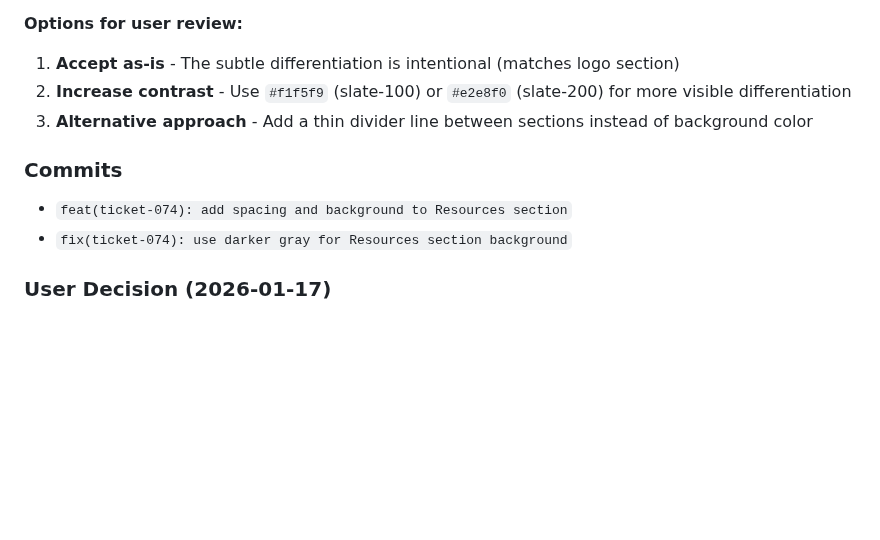
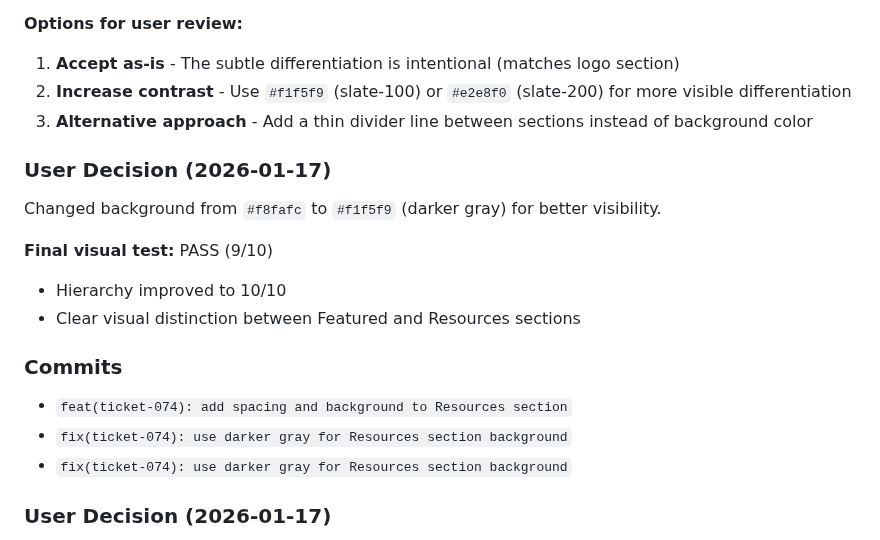
Before and after one commit to FiveQInnovations/mip-mobile-app, a Markdown page: tickets/074-scrollable-cards-indicators.md, the part around the change. GitHub-like rendering; blank space fills up the shorter version.

Commit message:
docs(ticket-074): update QA notes with final visual test results

```diff
--- a/tickets/074-scrollable-cards-indicators.md
+++ b/tickets/074-scrollable-cards-indicators.md
@@ -226,8 +226,16 @@ The background color `#f8fafc` is technically correct but is VERY SUBTLE. The vi
 2. **Increase contrast** - Use `#f1f5f9` (slate-100) or `#e2e8f0` (slate-200) for more visible differentiation
 3. **Alternative approach** - Add a thin divider line between sections instead of background color
 
+### User Decision (2026-01-17)
+Changed background from `#f8fafc` to `#f1f5f9` (darker gray) for better visibility.
+
+**Final visual test:** PASS (9/10)
+- Hierarchy improved to 10/10
+- Clear visual distinction between Featured and Resources sections
+
 ### Commits
 - `feat(ticket-074): add spacing and background to Resources section`
+- `fix(ticket-074): use darker gray for Resources section background`
 - `fix(ticket-074): use darker gray for Resources section background`
 
 ### User Decision (2026-01-17)
```
